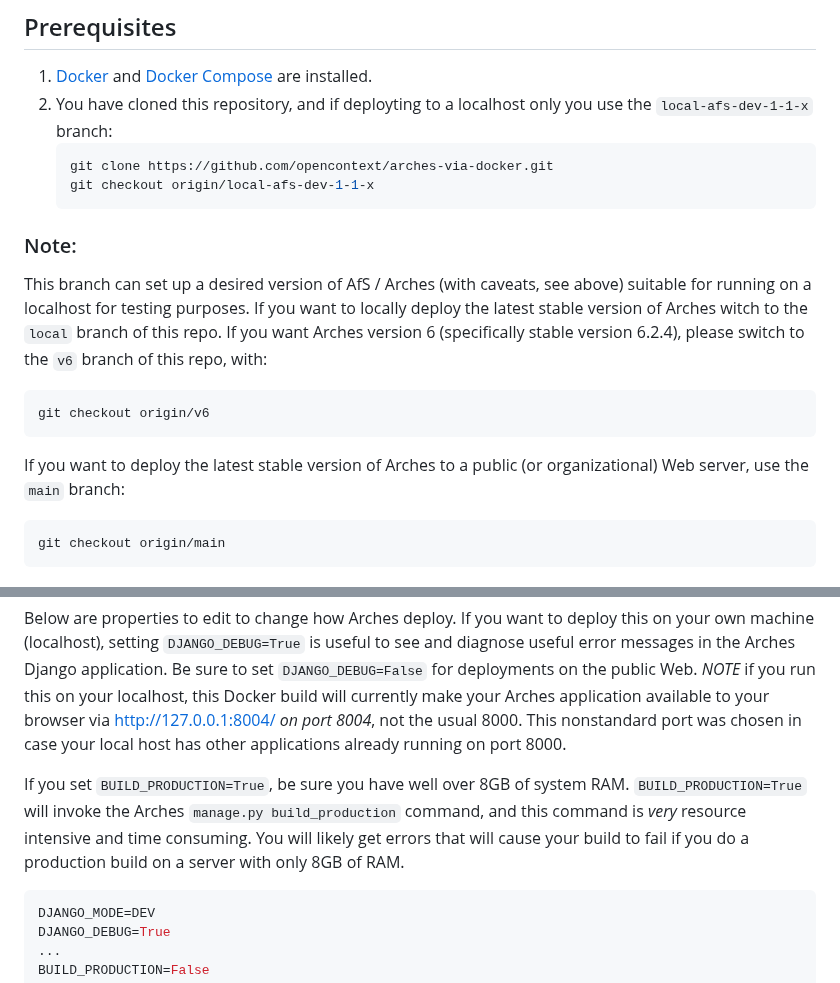
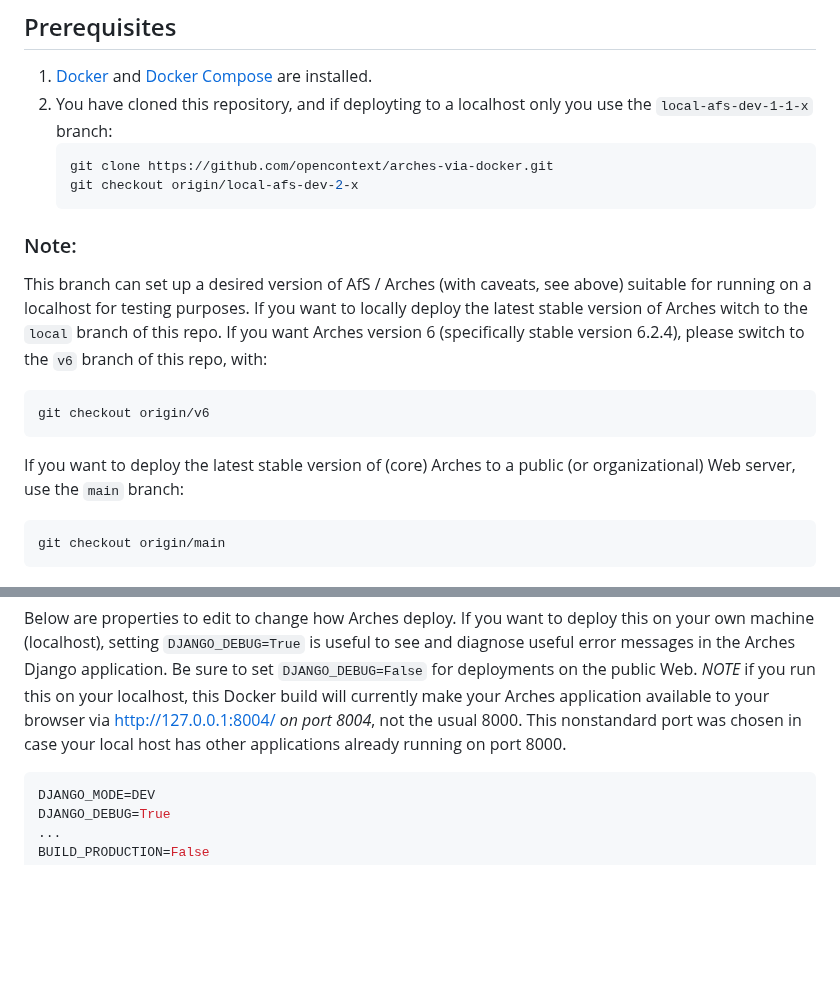
Before and after one commit to opencontext/arches-via-docker, a Markdown page: README.md, 2 parts joined by grey strips. Rendered like a GitHub page; blank space fills up the shorter version.

Commit message:
Update README.md more version updates

````diff
--- a/README.md
+++ b/README.md
@@ -45,7 +45,7 @@ The following lists some information about the contents of this repo and how the
 2. You have cloned this repository, and if deployting to a localhost only you use the `local-afs-dev-1-1-x` branch:
    ```bash
    git clone https://github.com/opencontext/arches-via-docker.git
-   git checkout origin/local-afs-dev-1-1-x
+   git checkout origin/local-afs-dev-2-x
    ```
 
 ### Note:
@@ -54,7 +54,7 @@ This branch can set up a desired version of AfS / Arches (with caveats, see abov
    git checkout origin/v6
    ```
 
-If you want to deploy the latest stable version of Arches to a public (or organizational) Web server, use the `main` branch:
+If you want to deploy the latest stable version of (core) Arches to a public (or organizational) Web server, use the `main` branch:
    ```bash
    git checkout origin/main
    ```
@@ -77,7 +77,6 @@ nano .env
 
 Below are properties to edit to change how Arches deploy. If you want to deploy this on your own machine (localhost), setting `DJANGO_DEBUG=True` is useful to see and diagnose useful error messages in the Arches Django application. Be sure to set `DJANGO_DEBUG=False` for deployments on the public Web. *NOTE* if you run this on your localhost, this Docker build will currently make your Arches application available to your browser via [http://127.0.0.1:8004/](http://127.0.0.1:8004/) *on port 8004*, not the usual 8000. This nonstandard port was chosen in case your local host has other applications already running on port 8000.
 
-If you set `BUILD_PRODUCTION=True`, be sure you have well over 8GB of system RAM. `BUILD_PRODUCTION=True` will invoke the Arches `manage.py build_production` command, and this command is *very* resource intensive and time consuming. You will likely get errors that will cause your build to fail if you do a production build on a server with only 8GB of RAM.
 
 ```properties
 DJANGO_MODE=DEV
````
